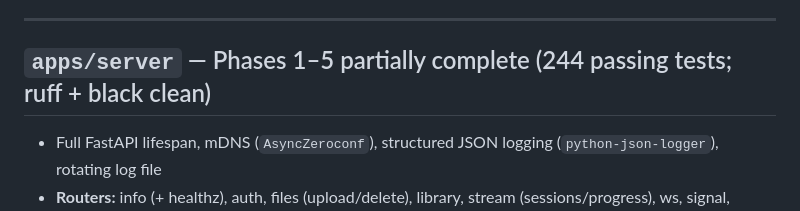
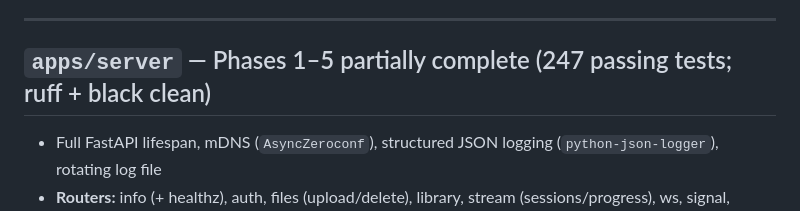
Before and after one commit to Marshal-GG/Fluxora-Personal-Streaming-Platform, a Markdown page: docs/00_overview/current_status.md, the part around the change. Rendered like a GitHub page.

```diff
--- a/docs/00_overview/current_status.md
+++ b/docs/00_overview/current_status.md
@@ -13,7 +13,7 @@
 
 ---
 
-## `apps/server` — Phases 1–5 partially complete (244 passing tests; ruff + black clean)
+## `apps/server` — Phases 1–5 partially complete (247 passing tests; ruff + black clean)
 
 - Full FastAPI lifespan, mDNS (`AsyncZeroconf`), structured JSON logging (`python-json-logger`), rotating log file
 - **Routers:** info (+ healthz), auth, files (upload/delete), library, stream (sessions/progress), ws, signal, settings (transcoding + 18 extended fields), orders (paginated + portal-url), groups, notifications, activity, profile, webhook, transcoding (status), logs (REST + WS)
```
Also changed, not shown: docs/09_backend/01_backend_architecture.md (+1 -1 lines).
